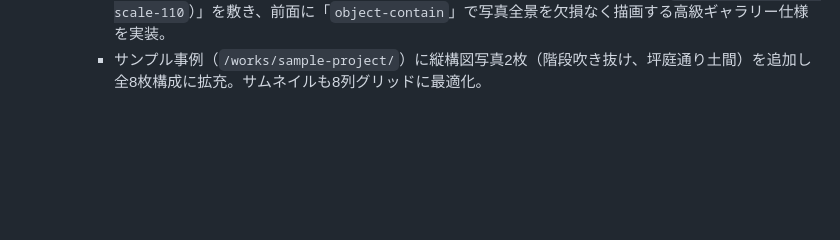
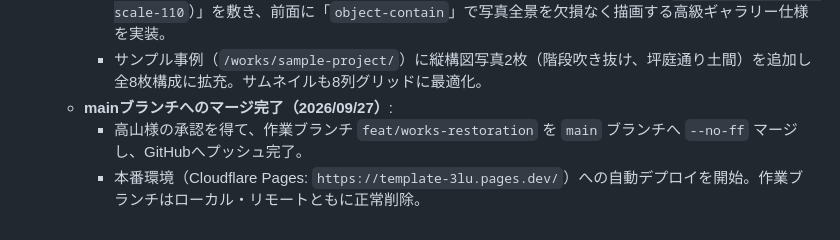
Before and after one commit to Junichi-Takayama/web, a Markdown page: 01_Documents/ログ.md, the part around the change. GitHub-like rendering; blank space fills up the shorter version.

Commit message:
docs: log works restoration merge into main

```diff
--- a/01_Documents/ログ.md
+++ b/01_Documents/ログ.md
@@ -363,3 +363,6 @@
   - **スライダー縦長写真対応（2026/09/27）**:
     - 工務店・設計事務所案件で頻出する「縦構図写真（吹き抜け・階段・通り土間等）」がスライダーに入った際、上下がトリミングされず美しく閲覧できるよう、背面に「同画像のブラー（`blur-xl opacity-35 scale-110`）」を敷き、前面に「`object-contain`」で写真全景を欠損なく描画する高級ギャラリー仕様を実装。
     - サンプル事例（`/works/sample-project/`）に縦構図写真2枚（階段吹き抜け、坪庭通り土間）を追加し全8枚構成に拡充。サムネイルも8列グリッドに最適化。
+  - **mainブランチへのマージ完了（2026/09/27）**:
+    - 高山様の承認を得て、作業ブランチ `feat/works-restoration` を `main` ブランチへ `--no-ff` マージし、GitHubへプッシュ完了。
+    - 本番環境（Cloudflare Pages: `https://template-3lu.pages.dev/`）への自動デプロイを開始。作業ブランチはローカル・リモートともに正常削除。
```
